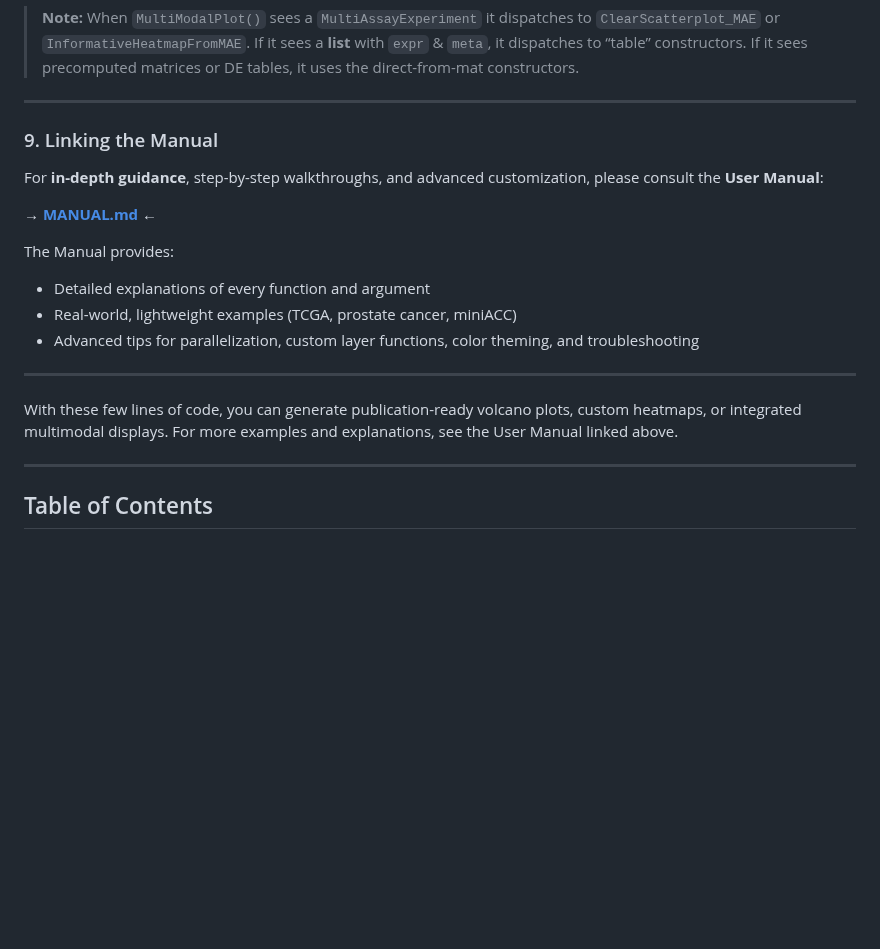
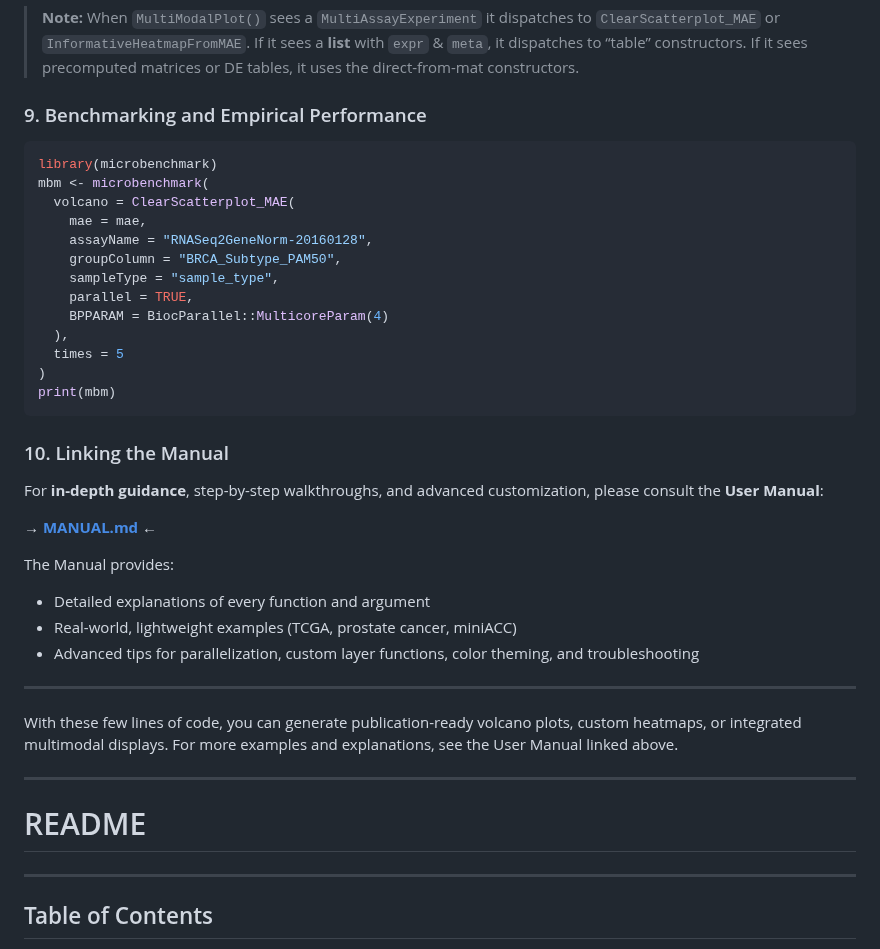
Before and after one commit to famanalytics0/MultiModalGraphics, a Markdown page: README.md, the part around one of its changes. Drawn GitHub-style; blank space fills up the shorter version.

````diff
--- a/README.md
+++ b/README.md
@@ -833,9 +833,25 @@ ComplexHeatmap::draw(mm_heat, heatmap_legend_side = "right")
 
 > **Note:** When `MultiModalPlot()` sees a `MultiAssayExperiment` it dispatches to `ClearScatterplot_MAE` or `InformativeHeatmapFromMAE`. If it sees a **list** with `expr` & `meta`, it dispatches to “table” constructors. If it sees precomputed matrices or DE tables, it uses the direct-from-mat constructors.
 
----
-
-### 9. Linking the Manual
+### 9. Benchmarking and Empirical Performance
+
+```r
+library(microbenchmark)
+mbm <- microbenchmark(
+  volcano = ClearScatterplot_MAE(
+    mae = mae,
+    assayName = "RNASeq2GeneNorm-20160128",
+    groupColumn = "BRCA_Subtype_PAM50",
+    sampleType = "sample_type",
+    parallel = TRUE,
+    BPPARAM = BiocParallel::MulticoreParam(4)
+  ),
+  times = 5
+)
+print(mbm)
+```
+
+### 10. Linking the Manual
 
 For **in-depth guidance**, step-by-step walkthroughs, and advanced customization, please consult the **User Manual**:
 
@@ -851,6 +867,8 @@ The Manual provides:
 
 With these few lines of code, you can generate publication-ready volcano plots, custom heatmaps, or integrated multimodal displays. For more examples and explanations, see the User Manual linked above.
 
+---
+# README
 ---
 ## Table of Contents
 
````
Also changed, not shown: other parts of README.md (+93 -0 lines).
